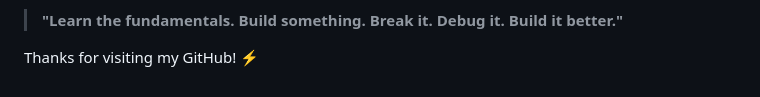
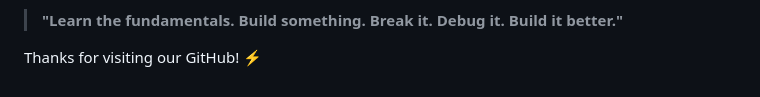
Before and after one commit to soumyadeep-py/makaut-mar-project-1, a Markdown page: README.md, the part around the change. GitHub-like rendering.

```diff
--- a/README.md
+++ b/README.md
@@ -146,4 +146,4 @@ I aim to explore areas such as:
 
 > **"Learn the fundamentals. Build something. Break it. Debug it. Build it better."**
 
-Thanks for visiting my GitHub! ⚡
+Thanks for visiting our GitHub! ⚡
```
